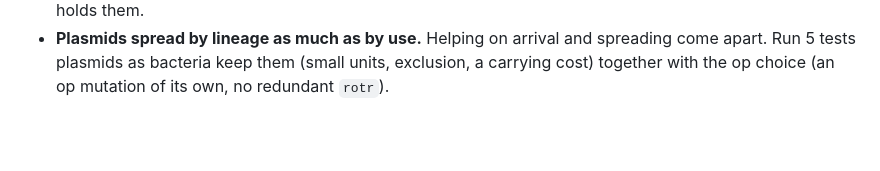
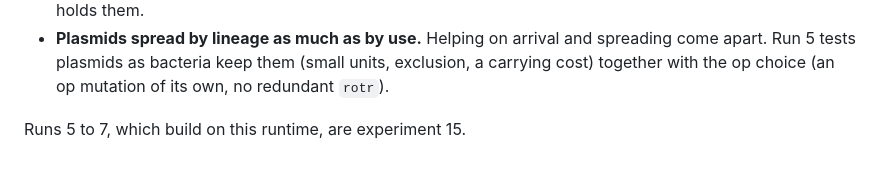
Before and after one commit to lancelot2112/neurocomp_rust, a Markdown page: wiki/experiments/14-held-in-place.md, the part around the change. Rendered like a GitHub page; blank space fills up the shorter version.

```diff
--- a/wiki/experiments/14-held-in-place.md
+++ b/wiki/experiments/14-held-in-place.md
@@ -146,3 +146,5 @@ difference to an island.
 - **Plasmids spread by lineage as much as by use.** Helping on arrival and spreading come apart.
   Run 5 tests plasmids as bacteria keep them (small units, exclusion, a carrying cost) together
   with the op choice (an op mutation of its own, no redundant `rotr`).
+
+Runs 5 to 7, which build on this runtime, are experiment 15.
```
Also changed, not shown: wiki/experiments/15-plasmid-rules-energy-and-fresh-worlds.md (added, +92 -0 lines), wiki/lessons.md (+13 -0 lines).
